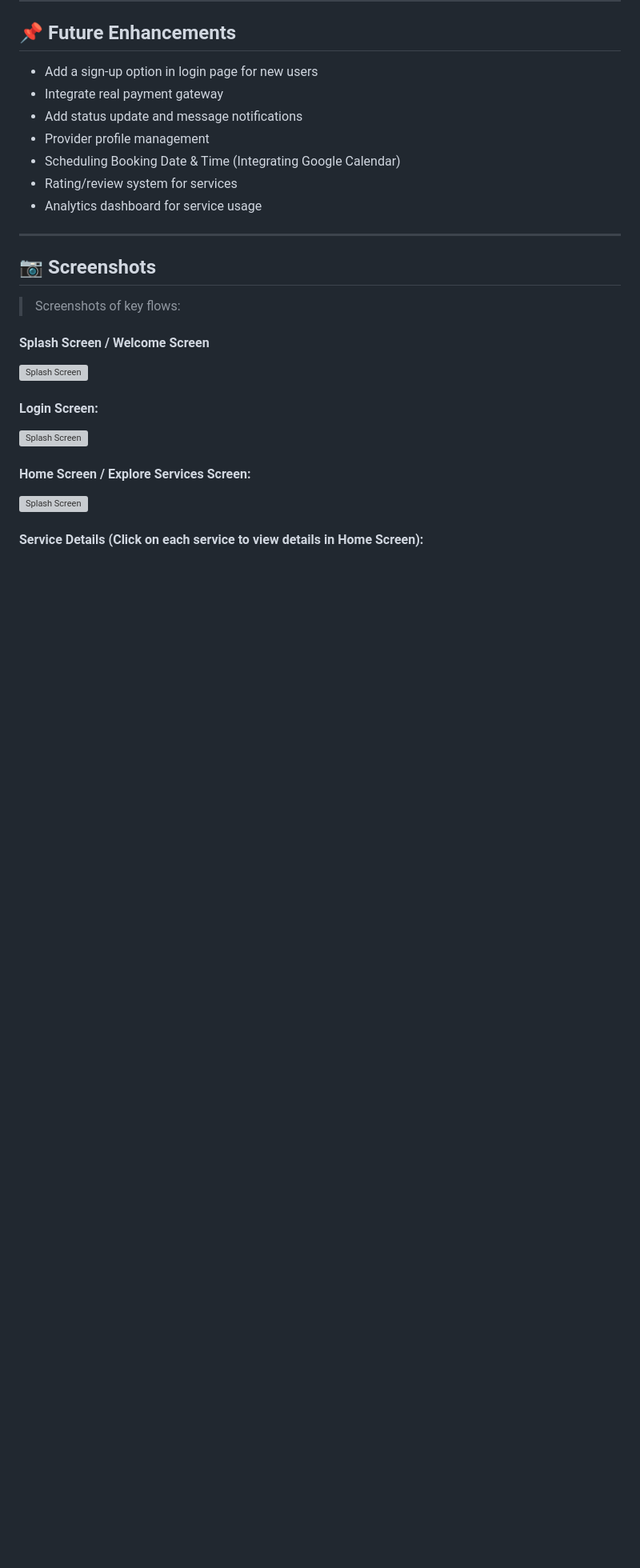
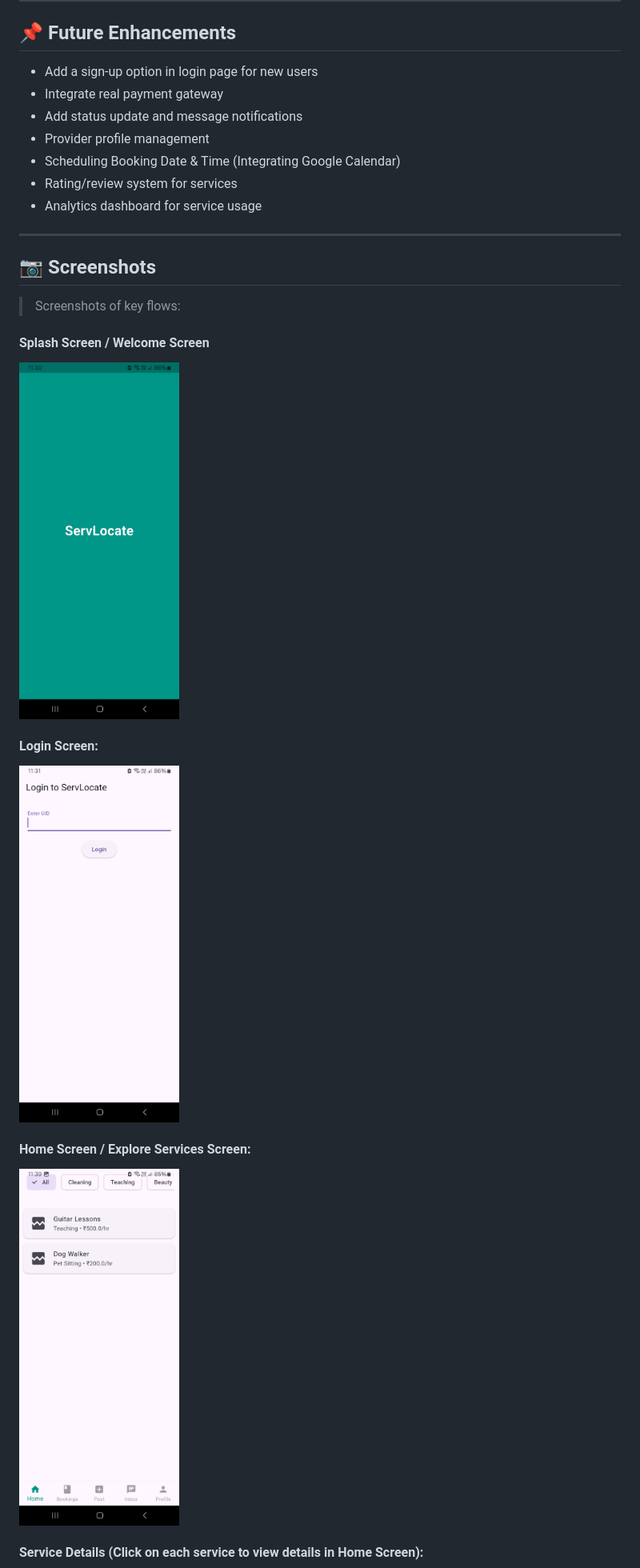
Before and after one commit to Rajarshi101/ServLocate, a Markdown page: README.md, the part around one of its changes. Shown at 80% size. GitHub-like rendering; blank space fills up the shorter version; grey boxes are pictures that could not be loaded.

```diff
--- a/README.md
+++ b/README.md
@@ -271,15 +271,15 @@ dependencies:
 > Screenshots of key flows:
 #### Splash Screen / Welcome Screen
 
-  <img src="../media/SplashScreen.jpg" alt="Splash Screen" width="200" />
+  <img src="media/SplashScreen.jpg" alt="Splash Screen" width="200" />
 
 #### Login Screen:
 
-  <img src="../media/LoginScreen.jpg" alt="Splash Screen" width="200" />
+  <img src="media/LoginScreen.jpg" alt="Splash Screen" width="200" />
 
 #### Home Screen / Explore Services Screen:
 
-  <img src="../media/HomeScreen.jpg" alt="Splash Screen" width="200" />
+  <img src="media/HomeScreen.jpg" alt="Splash Screen" width="200" />
 
 #### Service Details (Click on each service to view details in Home Screen):
 
```
Also changed, not shown: other parts of README.md (+9 -9 lines).
